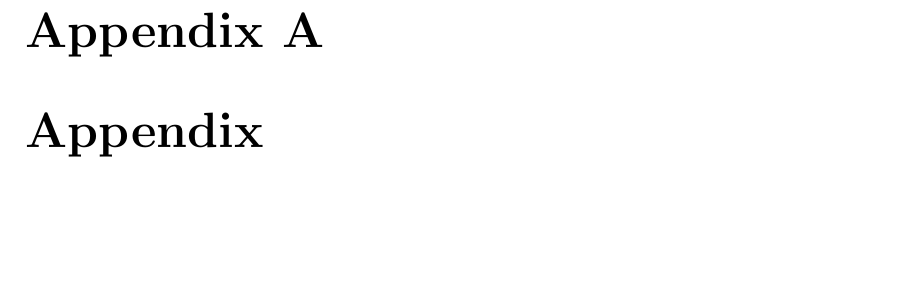
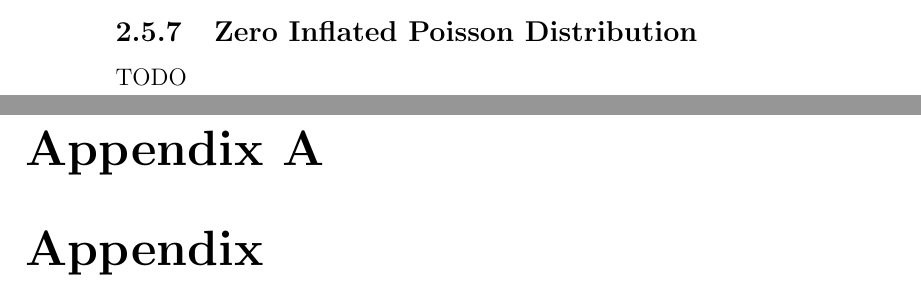
Before and after one commit to RicardoHS/statistics-for-data-science-book, a LaTeX book (src/main.tex, which reads src/chapters/probability.tex): part of page 27 of 27 before the commit and two parts of pages 26 and 27 of 27 after it, the two joined at a grey line, cut at the place of the change, the shorter picture padded with empty space. Compiled offline with pdfLaTeX.

Commit message:
add todo

```diff
--- a/src/chapters/probability.tex
+++ b/src/chapters/probability.tex
@@ -482,3 +482,6 @@ If $X$ and $Y$ are independent, and $X \sim \mathcal{P}(\lambda_1), Y \sim \math
       \caption{Poisson c.d.f.}
     \end{minipage}
 \end{figure}
+
+\subsection{Zero Inflated Poisson Distribution}
+TODO
```
